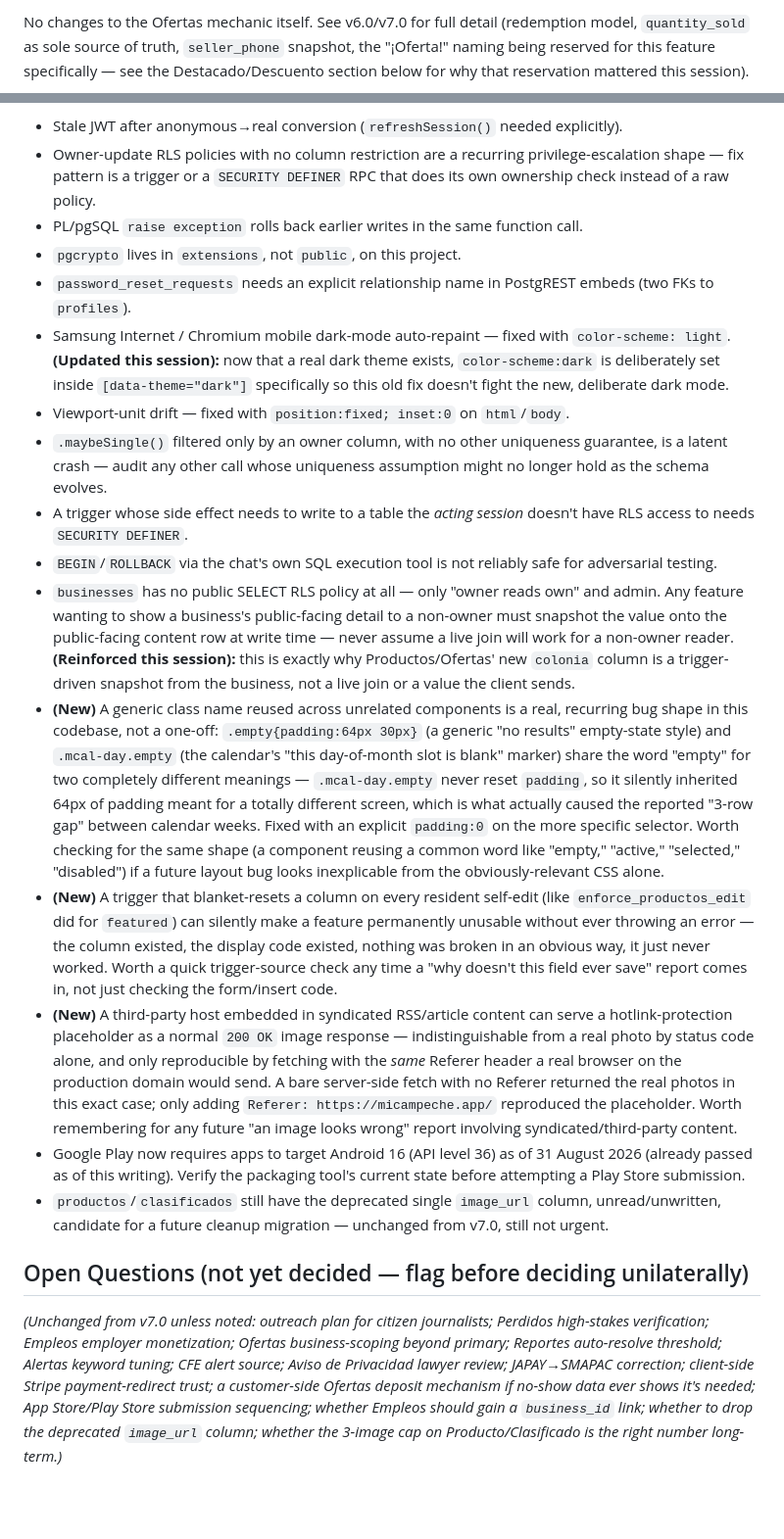
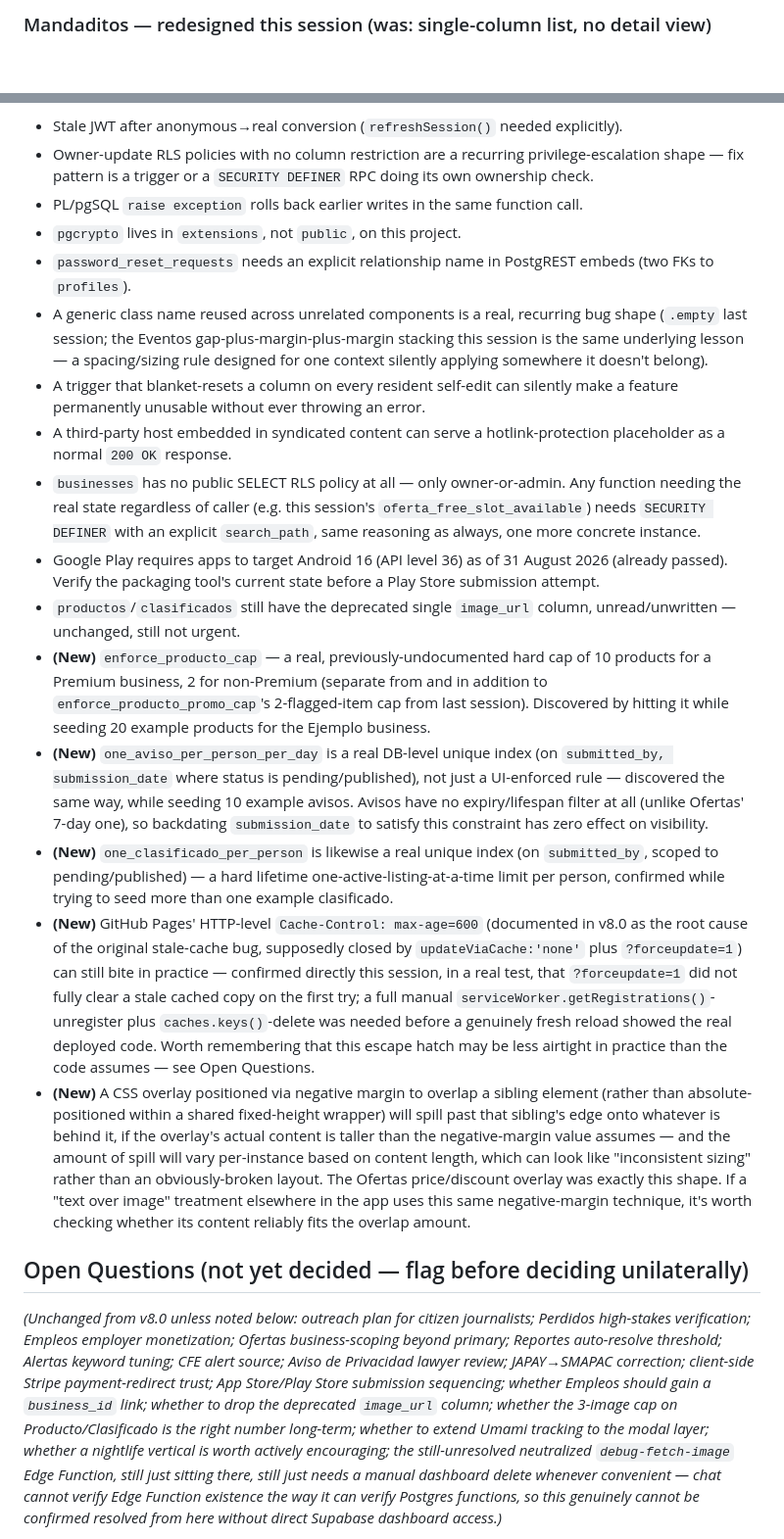
Before and after one commit to glancyg17/MiCampeche.app, a Markdown page: CLAUDE.md, 2 parts joined by grey strips. Shown at 98% size. Rendered like a GitHub page; blank space fills up the shorter version.

Commit message:
Update CLAUDE.md to Master Codex v9.0
Co-Authored-By: Claude Sonnet 5 <noreply@anthropic.com>

```diff
--- a/CLAUDE.md
+++ b/CLAUDE.md
@@ -75,3 +70,3 @@ Deliberately **not** generalized to every possible screen (e.g. `myBusinesses`)
 
-No changes to the Ofertas mechanic itself. See v6.0/v7.0 for full detail (redemption model, `quantity_sold` as sole source of truth, `seller_phone` snapshot, the "¡Oferta!" naming being reserved for this feature specifically — see the Destacado/Descuento section below for why that reservation mattered this session).
+### Mandaditos — redesigned this session (was: single-column list, no detail view)
 
@@ -150,22 +110,22 @@ Unchanged this session.
 
 - Stale JWT after anonymous→real conversion (`refreshSession()` needed explicitly).
-- Owner-update RLS policies with no column restriction are a recurring privilege-escalation shape — fix pattern is a trigger or a `SECURITY DEFINER` RPC that does its own ownership check instead of a raw policy.
+- Owner-update RLS policies with no column restriction are a recurring privilege-escalation shape — fix pattern is a trigger or a `SECURITY DEFINER` RPC doing its own ownership check.
 - PL/pgSQL `raise exception` rolls back earlier writes in the same function call.
 - `pgcrypto` lives in `extensions`, not `public`, on this project.
 - `password_reset_requests` needs an explicit relationship name in PostgREST embeds (two FKs to `profiles`).
-- Samsung Internet / Chromium mobile dark-mode auto-repaint — fixed with `color-scheme: light`. **(Updated this session):** now that a real dark theme exists, `color-scheme:dark` is deliberately set inside `[data-theme="dark"]` specifically so this old fix doesn't fight the new, deliberate dark mode.
-- Viewport-unit drift — fixed with `position:fixed; inset:0` on `html`/`body`.
-- `.maybeSingle()` filtered only by an owner column, with no other uniqueness guarantee, is a latent crash — audit any other call whose uniqueness assumption might no longer hold as the schema evolves.
-- A trigger whose side effect needs to write to a table the *acting session* doesn't have RLS access to needs `SECURITY DEFINER`.
-- `BEGIN`/`ROLLBACK` via the chat's own SQL execution tool is not reliably safe for adversarial testing.
-- `businesses` has no public SELECT RLS policy at all — only "owner reads own" and admin. Any feature wanting to show a business's public-facing detail to a non-owner must snapshot the value onto the public-facing content row at write time — never assume a live join will work for a non-owner reader. **(Reinforced this session):** this is exactly why Productos/Ofertas' new `colonia` column is a trigger-driven snapshot from the business, not a live join or a value the client sends.
-- **(New)** A generic class name reused across unrelated components is a real, recurring bug shape in this codebase, not a one-off: `.empty{padding:64px 30px}` (a generic "no results" empty-state style) and `.mcal-day.empty` (the calendar's "this day-of-month slot is blank" marker) share the word "empty" for two completely different meanings — `.mcal-day.empty` never reset `padding`, so it silently inherited 64px of padding meant for a totally different screen, which is what actually caused the reported "3-row gap" between calendar weeks. Fixed with an explicit `padding:0` on the more specific selector. Worth checking for the same shape (a component reusing a common word like "empty," "active," "selected," "disabled") if a future layout bug looks inexplicable from the obviously-relevant CSS alone.
-- **(New)** A trigger that blanket-resets a column on every resident self-edit (like `enforce_productos_edit` did for `featured`) can silently make a feature permanently unusable without ever throwing an error — the column existed, the display code existed, nothing was broken in an obvious way, it just never worked. Worth a quick trigger-source check any time a "why doesn't this field ever save" report comes in, not just checking the form/insert code.
-- **(New)** A third-party host embedded in syndicated RSS/article content can serve a hotlink-protection placeholder as a normal `200 OK` image response — indistinguishable from a real photo by status code alone, and only reproducible by fetching with the *same* Referer header a real browser on the production domain would send. A bare server-side fetch with no Referer returned the real photos in this exact case; only adding `Referer: https://micampeche.app/` reproduced the placeholder. Worth remembering for any future "an image looks wrong" report involving syndicated/third-party content.
-- Google Play now requires apps to target Android 16 (API level 36) as of 31 August 2026 (already passed as of this writing). Verify the packaging tool's current state before attempting a Play Store submission.
-- `productos`/`clasificados` still have the deprecated single `image_url` column, unread/unwritten, candidate for a future cleanup migration — unchanged from v7.0, still not urgent.
+- A generic class name reused across unrelated components is a real, recurring bug shape (`.empty` last session; the Eventos gap-plus-margin-plus-margin stacking this session is the same underlying lesson — a spacing/sizing rule designed for one context silently applying somewhere it doesn't belong).
+- A trigger that blanket-resets a column on every resident self-edit can silently make a feature permanently unusable without ever throwing an error.
+- A third-party host embedded in syndicated content can serve a hotlink-protection placeholder as a normal `200 OK` response.
+- `businesses` has no public SELECT RLS policy at all — only owner-or-admin. Any function needing the real state regardless of caller (e.g. this session's `oferta_free_slot_available`) needs `SECURITY DEFINER` with an explicit `search_path`, same reasoning as always, one more concrete instance.
+- Google Play requires apps to target Android 16 (API level 36) as of 31 August 2026 (already passed). Verify the packaging tool's current state before a Play Store submission attempt.
+- `productos`/`clasificados` still have the deprecated single `image_url` column, unread/unwritten — unchanged, still not urgent.
+- **(New)** `enforce_producto_cap` — a real, previously-undocumented hard cap of 10 products for a Premium business, 2 for non-Premium (separate from and in addition to `enforce_producto_promo_cap`'s 2-flagged-item cap from last session). Discovered by hitting it while seeding 20 example products for the Ejemplo business.
+- **(New)** `one_aviso_per_person_per_day` is a real DB-level unique index (on `submitted_by, submission_date` where status is pending/published), not just a UI-enforced rule — discovered the same way, while seeding 10 example avisos. Avisos have no expiry/lifespan filter at all (unlike Ofertas' 7-day one), so backdating `submission_date` to satisfy this constraint has zero effect on visibility.
+- **(New)** `one_clasificado_per_person` is likewise a real unique index (on `submitted_by`, scoped to pending/published) — a hard lifetime one-active-listing-at-a-time limit per person, confirmed while trying to seed more than one example clasificado.
+- **(New)** GitHub Pages' HTTP-level `Cache-Control: max-age=600` (documented in v8.0 as the root cause of the original stale-cache bug, supposedly closed by `updateViaCache:'none'` plus `?forceupdate=1`) can still bite in practice — confirmed directly this session, in a real test, that `?forceupdate=1` did not fully clear a stale cached copy on the first try; a full manual `serviceWorker.getRegistrations()`-unregister plus `caches.keys()`-delete was needed before a genuinely fresh reload showed the real deployed code. Worth remembering that this escape hatch may be less airtight in practice than the code assumes — see Open Questions.
+- **(New)** A CSS overlay positioned via negative margin to overlap a sibling element (rather than absolute-positioned within a shared fixed-height wrapper) will spill past that sibling's edge onto whatever is behind it, if the overlay's actual content is taller than the negative-margin value assumes — and the amount of spill will vary per-instance based on content length, which can look like "inconsistent sizing" rather than an obviously-broken layout. The Ofertas price/discount overlay was exactly this shape. If a "text over image" treatment elsewhere in the app uses this same negative-margin technique, it's worth checking whether its content reliably fits the overlap amount.
 
 ## Open Questions (not yet decided — flag before deciding unilaterally)
 
-*(Unchanged from v7.0 unless noted: outreach plan for citizen journalists; Perdidos high-stakes verification; Empleos employer monetization; Ofertas business-scoping beyond primary; Reportes auto-resolve threshold; Alertas keyword tuning; CFE alert source; Aviso de Privacidad lawyer review; JAPAY→SMAPAC correction; client-side Stripe payment-redirect trust; a customer-side Ofertas deposit mechanism if no-show data ever shows it's needed; App Store/Play Store submission sequencing; whether Empleos should gain a `business_id` link; whether to drop the deprecated `image_url` column; whether the 3-image cap on Producto/Clasificado is the right number long-term.)*
+*(Unchanged from v8.0 unless noted below: outreach plan for citizen journalists; Perdidos high-stakes verification; Empleos employer monetization; Ofertas business-scoping beyond primary; Reportes auto-resolve threshold; Alertas keyword tuning; CFE alert source; Aviso de Privacidad lawyer review; JAPAY→SMAPAC correction; client-side Stripe payment-redirect trust; App Store/Play Store submission sequencing; whether Empleos should gain a `business_id` link; whether to drop the deprecated `image_url` column; whether the 3-image cap on Producto/Clasificado is the right number long-term; whether to extend Umami tracking to the modal layer; whether a nightlife vertical is worth actively encouraging; the still-unresolved neutralized `debug-fetch-image` Edge Function, still just sitting there, still just needs a manual dashboard delete whenever convenient — chat cannot verify Edge Function existence the way it can verify Postgres functions, so this genuinely cannot be confirmed resolved from here without direct Supabase dashboard access.)*
 
```
Also changed, not shown: other parts of CLAUDE.md (+61 -100 lines).
